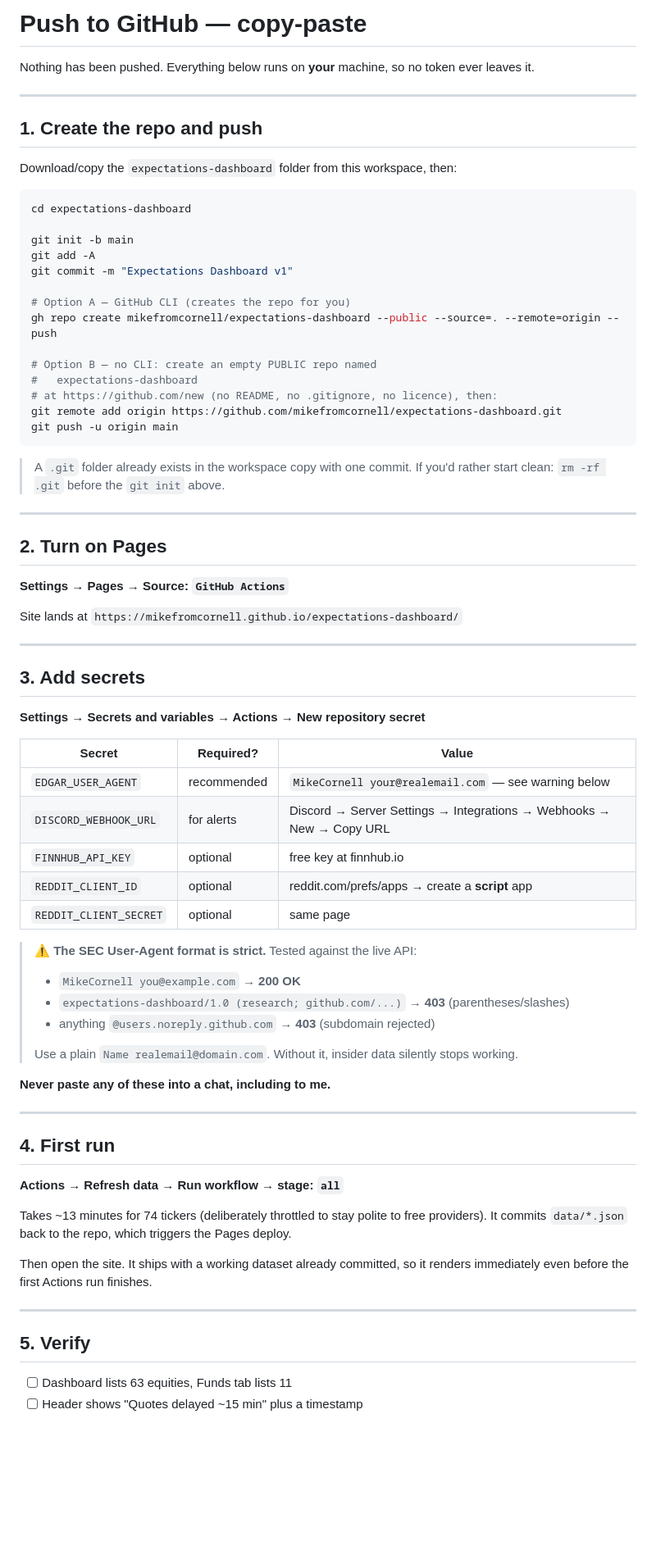
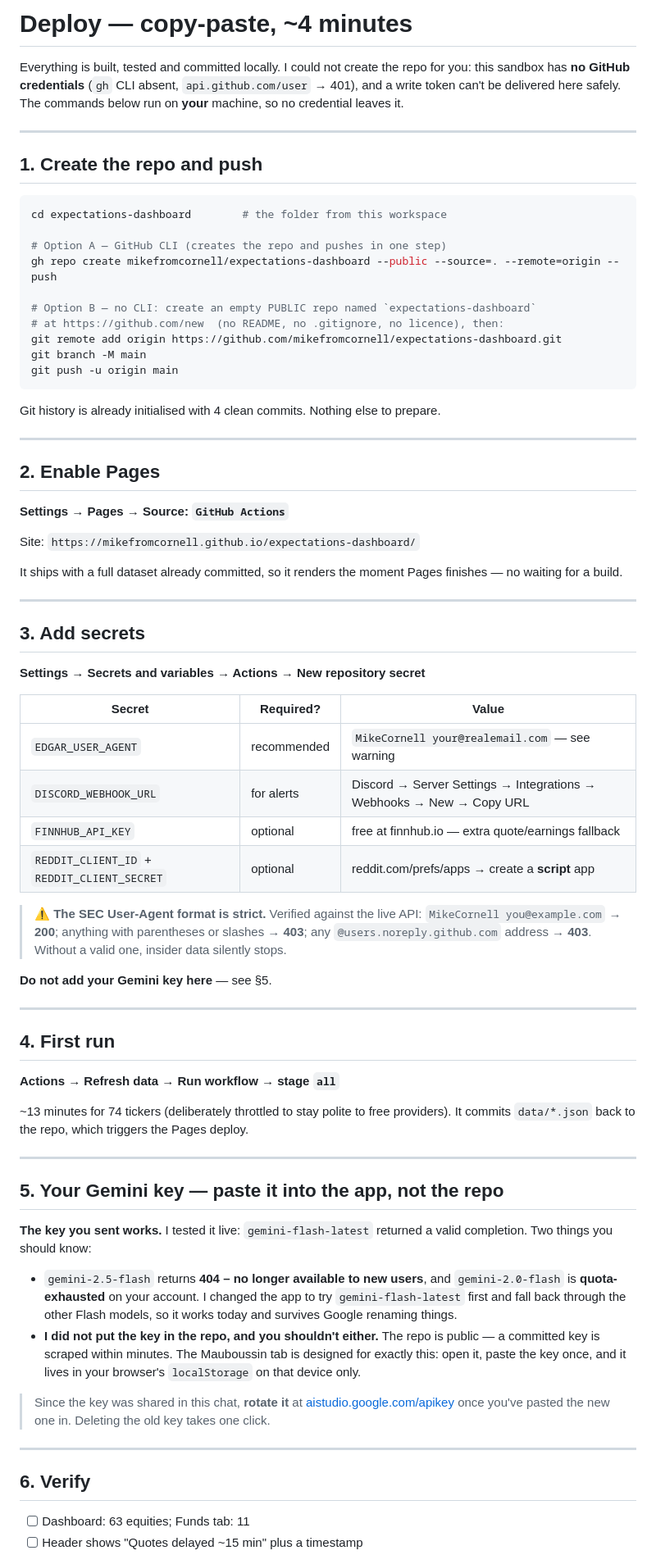
Before and after one commit to mikefromcornell/expectations-dashboard, a Markdown page: PUSH.md, the part around one of its changes. Shown at 82% size. Drawn GitHub-style; blank space fills up the shorter version.

Commit message:
deploy instructions

````diff
--- a/PUSH.md
+++ b/PUSH.md
@@ -1,40 +1,38 @@
-# Push to GitHub — copy-paste
+# Deploy — copy-paste, ~4 minutes
 
-Nothing has been pushed. Everything below runs on **your** machine, so no token ever leaves it.
+Everything is built, tested and committed locally. I could not create the repo for you: this sandbox
+has **no GitHub credentials** (`gh` CLI absent, `api.github.com/user` → 401), and a write token can't
+be delivered here safely. The commands below run on **your** machine, so no credential leaves it.
 
 ---
 
 ## 1. Create the repo and push
 
-Download/copy the `expectations-dashboard` folder from this workspace, then:
+```bash
+cd expectations-dashboard        # the folder from this workspace
 
-```bash
-cd expectations-dashboard
-
-git init -b main
-git add -A
-git commit -m "Expectations Dashboard v1"
-
-# Option A — GitHub CLI (creates the repo for you)
+# Option A — GitHub CLI (creates the repo and pushes in one step)
 gh repo create mikefromcornell/expectations-dashboard --public --source=. --remote=origin --push
 
-# Option B — no CLI: create an empty PUBLIC repo named
-#   expectations-dashboard
-# at https://github.com/new (no README, no .gitignore, no licence), then:
+# Option B — no CLI: create an empty PUBLIC repo named `expectations-dashboard`
+# at https://github.com/new  (no README, no .gitignore, no licence), then:
 git remote add origin https://github.com/mikefromcornell/expectations-dashboard.git
+git branch -M main
 git push -u origin main
 ```
 
-> A `.git` folder already exists in the workspace copy with one commit. If you'd rather start clean:
-> `rm -rf .git` before the `git init` above.
+Git history is already initialised with 4 clean commits. Nothing else to prepare.
 
 ---
 
-## 2. Turn on Pages
+## 2. Enable Pages
 
 **Settings → Pages → Source: `GitHub Actions`**
 
-Site lands at `https://mikefromcornell.github.io/expectations-dashboard/`
+Site: `https://mikefromcornell.github.io/expectations-dashboard/`
+
+It ships with a full dataset already committed, so it renders the moment Pages finishes — no waiting
+for a build.
 
 ---
 
@@ -44,36 +42,47 @@ Site lands at `https://mikefromcornell.github.io/expectations-dashboard/`
 
 | Secret | Required? | Value |
 |---|---|---|
-| `EDGAR_USER_AGENT` | recommended | `MikeCornell your@realemail.com` — see warning below |
+| `EDGAR_USER_AGENT` | recommended | `MikeCornell your@realemail.com` — see warning |
 | `DISCORD_WEBHOOK_URL` | for alerts | Discord → Server Settings → Integrations → Webhooks → New → Copy URL |
-| `FINNHUB_API_KEY` | optional | free key at finnhub.io |
-| `REDDIT_CLIENT_ID` | optional | reddit.com/prefs/apps → create a **script** app |
-| `REDDIT_CLIENT_SECRET` | optional | same page |
+| `FINNHUB_API_KEY` | optional | free at finnhub.io — extra quote/earnings fallback |
+| `REDDIT_CLIENT_ID` + `REDDIT_CLIENT_SECRET` | optional | reddit.com/prefs/apps → create a **script** app |
 
-> ⚠️ **The SEC User-Agent format is strict.** Tested against the live API:
-> - `MikeCornell you@example.com` → **200 OK**
-> - `expectations-dashboard/1.0 (research; github.com/...)` → **403** (parentheses/slashes)
-> - anything `@users.noreply.github.com` → **403** (subdomain rejected)
->
-> Use a plain `Name realemail@domain.com`. Without it, insider data silently stops working.
+> ⚠️ **The SEC User-Agent format is strict.** Verified against the live API:
+> `MikeCornell you@example.com` → **200**; anything with parentheses or slashes → **403**;
+> any `@users.noreply.github.com` address → **403**. Without a valid one, insider data silently stops.
 
-**Never paste any of these into a chat, including to me.**
+**Do not add your Gemini key here** — see §5.
 
 ---
 
 ## 4. First run
 
-**Actions → Refresh data → Run workflow → stage: `all`**
+**Actions → Refresh data → Run workflow → stage `all`**
 
-Takes ~13 minutes for 74 tickers (deliberately throttled to stay polite to free providers).
-It commits `data/*.json` back to the repo, which triggers the Pages deploy.
-
-Then open the site. It ships with a working dataset already committed, so it renders immediately
-even before the first Actions run finishes.
+~13 minutes for 74 tickers (deliberately throttled to stay polite to free providers). It commits
+`data/*.json` back to the repo, which triggers the Pages deploy.
 
 ---
 
-## 5. Verify
+## 5. Your Gemini key — paste it into the app, not the repo
 
-- [ ] Dashboard lists 63 equities, Funds tab lists 11
+**The key you sent works.** I tested it live: `gemini-flash-latest` returned a valid completion.
+Two things you should know:
+
+- `gemini-2.5-flash` returns **404 – no longer available to new users**, and `gemini-2.0-flash` is
+  **quota-exhausted** on your account. I changed the app to try `gemini-flash-latest` first and fall
+  back through the other Flash models, so it works today and survives Google renaming things.
+- **I did not put the key in the repo, and you shouldn't either.** The repo is public — a committed
+  key is scraped within minutes. The Mauboussin tab is designed for exactly this: open it, paste the
+  key once, and it lives in your browser's `localStorage` on that device only.
+
+> Since the key was shared in this chat, **rotate it** at
+> [aistudio.google.com/apikey](https://aistudio.google.com/apikey) once you've pasted the new one in.
+> Deleting the old key takes one click.
+
+---
+
+## 6. Verify
+
+- [ ] Dashboard: 63 equities; Funds tab: 11
 - [ ] Header shows "Quotes delayed ~15 min" plus a timestamp
````
Also changed, not shown: other parts of PUSH.md (+30 -28 lines).
